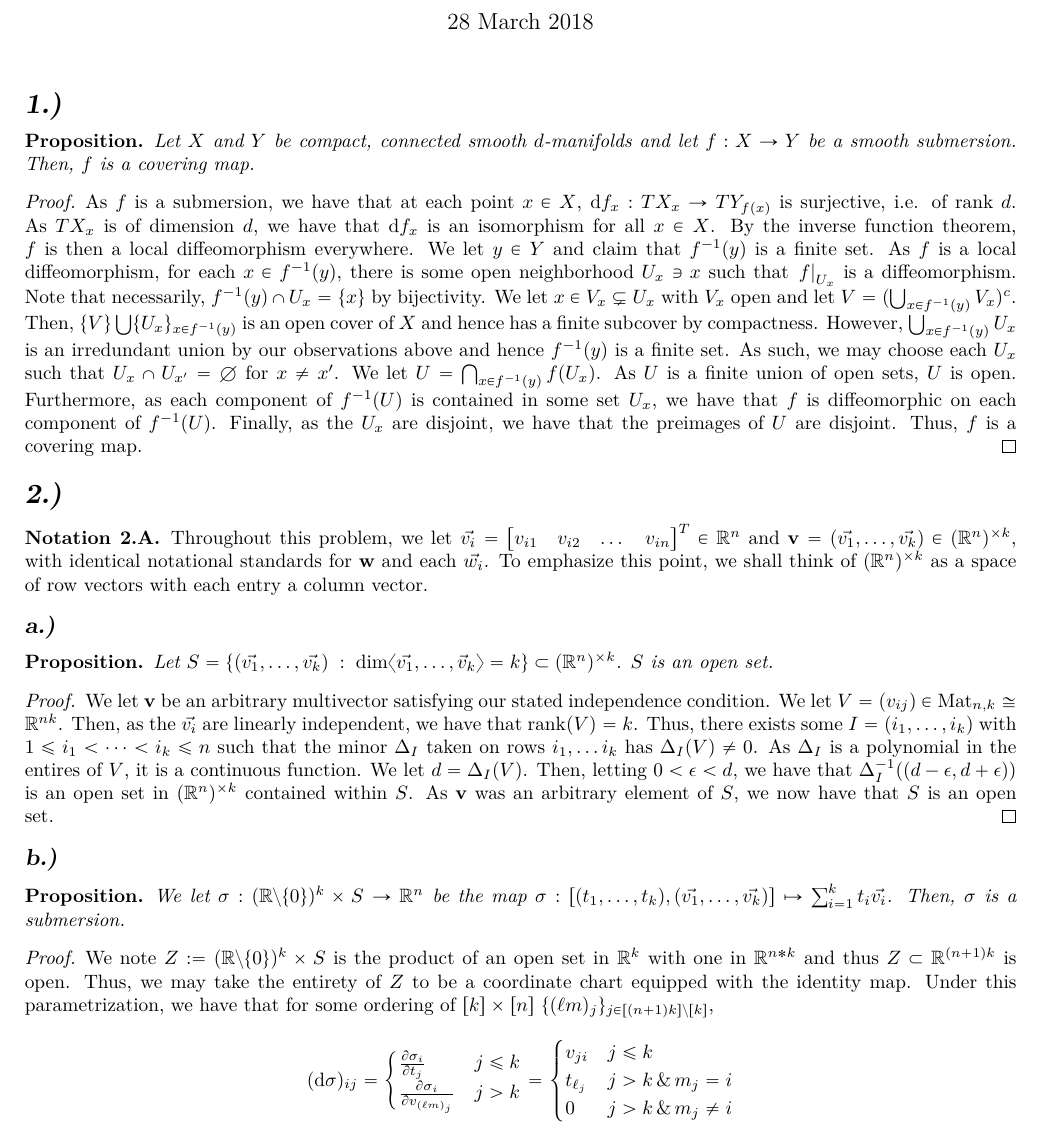
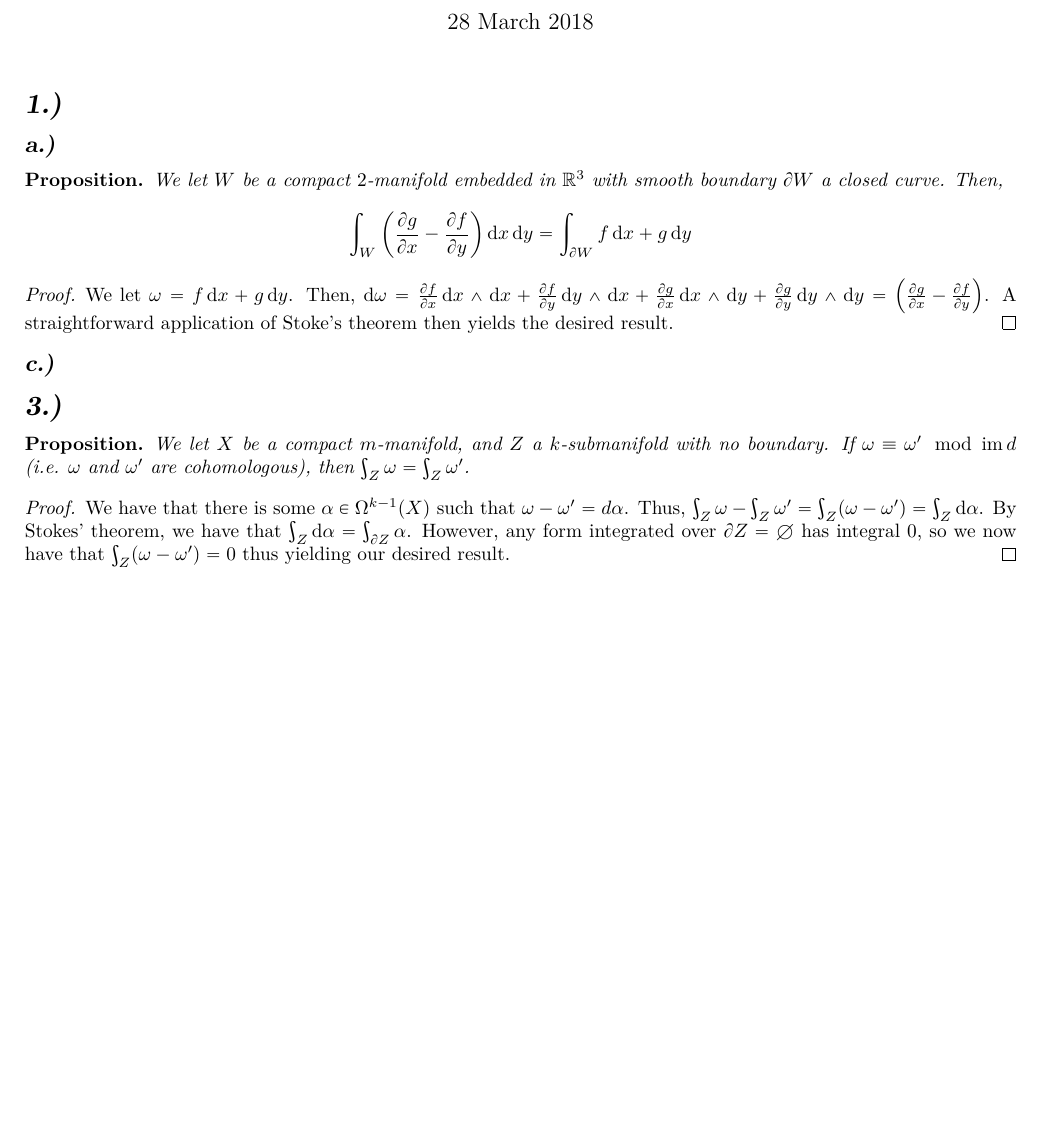
Before and after one commit to demarkd/8302hw34, a LaTeX problem sheet (hw3.tex): part of page 1 of 2 before the commit and part of the page after it, cut so that both start at the same text, the shorter picture padded with empty space. Compiled offline with pdfLaTeX.

Commit message:
Committed by TeXstudio

```diff
--- a/hw3.tex
+++ b/hw3.tex
@@ -214,7 +214,7 @@
 \newcommand{\ondt}{1_{\cdot}}
 \newcommand{\onst}{1_{\star}}
 \newcommand{\bdy}{\partial}
-\newcommand{\im}{\mathrm{im}}
+\DeclareMathOperator{\im}{{im}}
 \newcommand{\re}{\mathrm{re}}
 \newcommand{\oX}{\overline{X}}
 \newcommand{\ox}{\overline{x}}
@@ -241,29 +241,10 @@
 \makeatother
 \begin{document}
 \maketitle
-\prob{1} \begin{proposition*}
-	Let $X$ and $Y$ be compact, connected smooth $d$-manifolds and let $f:X\to Y$ be a smooth submersion. Then, $f$ is a covering map.
+\prob{1}
+\prt{1}
+\begin{proposition*}
+	We let $W$ be a compact $2$-manifold embedded in $\RR^3$ with smooth boundary $\del W$ a closed curve. Then, $$\int_W \left(\pydx{g}{x}-\pydx{f}{y} \right)\d x \d y=\int_{\del W}f\d x+g\d y$$
 \end{proposition*}
 \begin{proof}
-As $f$ is a submersion, we have that at each point $x\in X$, $\d f_x: TX_x\to TY_{f(x)} $ is surjective, i.e. of rank $d$. As $TX_x$ is of dimension $d$, we have that $\d f_x$ is an isomorphism for all $x\in X$. By the inverse function theorem, $f$ is then a local diffeomorphism everywhere. We let $y\in Y$ and claim that $f^{-1}(y)$ is a finite set. As $f$ is a local diffeomorphism, for each $x\in f^{-1}(y)$, there is some open neighborhood $U_x\ni x$ such that $\restr{f}{U_x}$ is a diffeomorphism. Note that necessarily, $f^{-1}(y)\cap U_x=\{x\}$ by bijectivity. We let $x\in V_x\subsetneq U_x$ with $V_x$ open and let $V=(\bigcup_{x\in f^{-1}(y)}V_x)^c$. Then, $\{V\}\bigcup \{U_x\}_{x\in f^{-1}(y)}$ is an open cover of $X$ and hence has a finite subcover by compactness. However, $\bigcup_{x\in f^{-1}(y)}U_x$ is an irredundant union by our observations above and hence $f^{-1}(y)$ is a finite set. As such, we may choose each $U_x$ such that $U_x\cap U_{x'}=\emptyset$ for $x\neq x'$. We let $U=\bigcap_{x\in f^{-1}(y)}f(U_x)$. As $U$ is a finite union of open sets, $U$ is open. Furthermore, as each component of $f^{-1}(U)$ is contained in some set $U_x$, we have that $f$ is diffeomorphic on each component of $f^{-1}(U)$. Finally, as the $U_x$ are disjoint, we have that the preimages of $U$ are disjoint. Thus, $f$ is a covering map.
-\end{proof}
-\prob{2}
-\begin{notation}
-
-		Throughout this problem, we let $\avec{v_i}=\begin{bmatrix}
-		v_{i1}&v_{i2}&\dots&v_{in}
-		\end{bmatrix}^T\in \RR^n$ and $\vec{v}=(\avec{v_1},\dots,\avec{v_k})\in (\RR^n)^{\times k}$, with identical notational standards for $\vec{w}$ and each $\avec{w_i}$. To emphasize this point, we shall think of $(\RR^n)^{\times k}$ as a space of row vectors with each entry a column vector.
-\end{notation}
-\prt{1}
-\begin{proposition*}
-	Let $S=\{(\avec{v_1},\dots,\avec{v_k})\;:\;\dim\idl{\avec{v_1},\dots,\avec{v}_k}=k\}\subset (\RR^n)^{\times k}$. $S$ is an open set.
-\end{proposition*}\begin{proof}
-We let $\vec{v}$ be an arbitrary multivector satisfying our stated independence condition. We let $V=(v_{ij})\in \mathrm{Mat}_{n,k}\cong \RR^{nk}$. Then, as the $\avec{v_i}$ are linearly independent, we have that $\mathrm{rank}(V)=k$. Thus, there exists some $I=(i_1,\dots,i_k)$ with $1\leq i_1<\dots<i_k\leq n$ such that the minor $\Delta_I$ taken on rows $i_1,\dots i_k$ has $\Delta_I(V)\neq 0$. As $\Delta_I$ is a polynomial in the entires of $V$, it is a continuous function. We let $d=\Delta_I(V)$. Then, letting $0<\epsilon<d$, we have that $\Delta_I^{-1}((d-\epsilon,d+\epsilon))$ is an open set in $(\RR^{n})^{\times k}$ contained within $S$. As $\vec{v}$ was an arbitrary element of $S$, we now have that $S$ is an open set.\end{proof}
-\prt{2} \begin{proposition*}
-	We let $\sigma: (\RR\setminus \{0\})^k \times S\to \RR^n$ be the map $\sigma:[(t_1,\dots,t_k),(\avec{v_1},\dots,\avec{v_k})]\mapsto \sum_{i=1}^kt_i\avec{v_i}$. Then, $\sigma$ is a submersion.
-\end{proposition*}
-\begin{proof}
-	We note $Z:=(\RR\setminus \{0\})^k \times S$ is the product of an open set in $\RR^k$ with one in $\RR^{n*k}$ and thus $Z\subset \RR^{(n+1)k}$ is open. Thus, we may take the entirety of $Z$ to be a coordinate chart equipped with the identity map. Under this parametrization, we have that for some ordering of $[k]\times [n]$ $\{(\ell m)_j\}_{j\in[(n+1)k]\setminus[k]}$, \begin{equation*}(\d \sigma)_{ij}=\begin{cases}\pydx{\sigma_i}{t_j}&j\leq k\\
-	\pydx{\sigma_i}{v_{(\ell m)_j}}&j>k\end{cases}=\begin{cases}v_{ji
-	}&j\leq k\\
-	t_{\ell_j}&j>k\,\&\,m_j=i\\0&j>k\,\&\,m_j\neq i\end{cases}\end{equation*}
+	We let $\omega=f \d x+g \d y$. Then, $\d \omega= \pydx{f}{x}\d x\wedge \d x+ \pydx{f}{y}\d y \wedge \d x+\pydx {g}{x}\d x \wedge \d y+\pydx{g}{y}\d y \wedge \d y=\left(\pydx{g}{x}-\pydx{f}{y}\right)$. A straightforward application of Stoke's theorem then yields the desired result.
@@ -279,3 +251,8 @@ We let $\vec{v}$ be an arbitrary multivector satisfying our stated independence
 \end{proof}
 \prt{3}
+
+\prob{3}
 \begin{proposition*}
+	We let $X$ be a compact $m$-manifold, and $Z$ a $k$-submanifold with no boundary. If $\omega\equiv \omega '\mod \im d$ (i.e. $\omega$ and $\omega'$ are cohomologous), then $\int_Z\omega=\int_Z\omega'$.
+\end{proposition*}\begin{proof}
+We have that there is some $\alpha\in \Omega^{k-1}(X)$ such that $\omega-\omega'=d\alpha$. Thus, $\int_Z\omega-\int_Z\omega'=\int_Z(\omega-\omega')=\int_Z \d\alpha$. By Stokes' theorem, we have that $\int_Z\d \alpha=\int_{\del Z}\alpha$. However, any form integrated over $\del Z=\emptyset$ has integral 0, so we now have that $\int_Z (\omega-\omega')=0$ thus yielding our desired result.
```
Also changed, not shown: hw3.pdf, hw3.tex (37 more changed lines), 3 other files.
